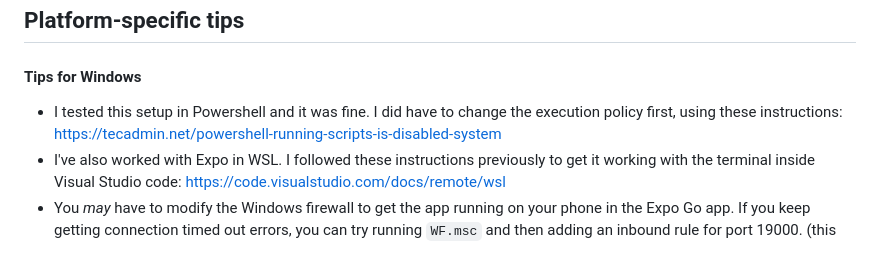
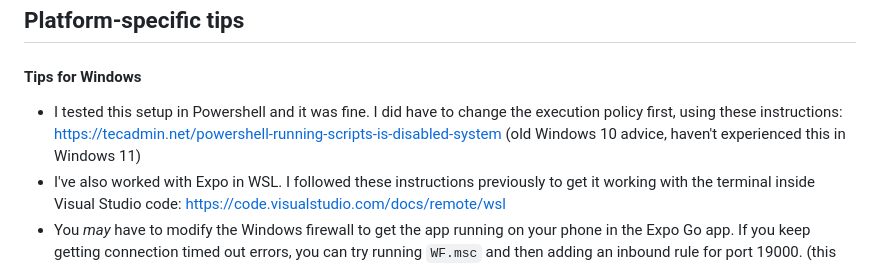
Before and after one commit to keith-kurak/ferni-chat-2023, a Markdown page: README.md, the part around the change. Rendered like a GitHub page.

```diff
--- a/README.md
+++ b/README.md
@@ -33,7 +33,7 @@ Bring your laptop! You will write code with it. If you regularly do JavaScript d
 
 ## Platform-specific tips
 #### Tips for Windows
-- I tested this setup in Powershell and it was fine. I did have to change the execution policy first, using these instructions: https://tecadmin.net/powershell-running-scripts-is-disabled-system
+- I tested this setup in Powershell and it was fine. I did have to change the execution policy first, using these instructions: https://tecadmin.net/powershell-running-scripts-is-disabled-system (old Windows 10 advice, haven't experienced this in Windows 11)
 - I've also worked with Expo in WSL. I followed these instructions previously to get it working with the terminal inside Visual Studio code: https://code.visualstudio.com/docs/remote/wsl
 - You _may_ have to modify the Windows firewall to get the app running on your phone in the Expo Go app. If you keep getting connection timed out errors, you can try running `WF.msc` and then adding an inbound rule for port 19000. (this was old instructions from Windows 10, I have not experienced this issue with Windows 11/ PowerShell).
 
```
